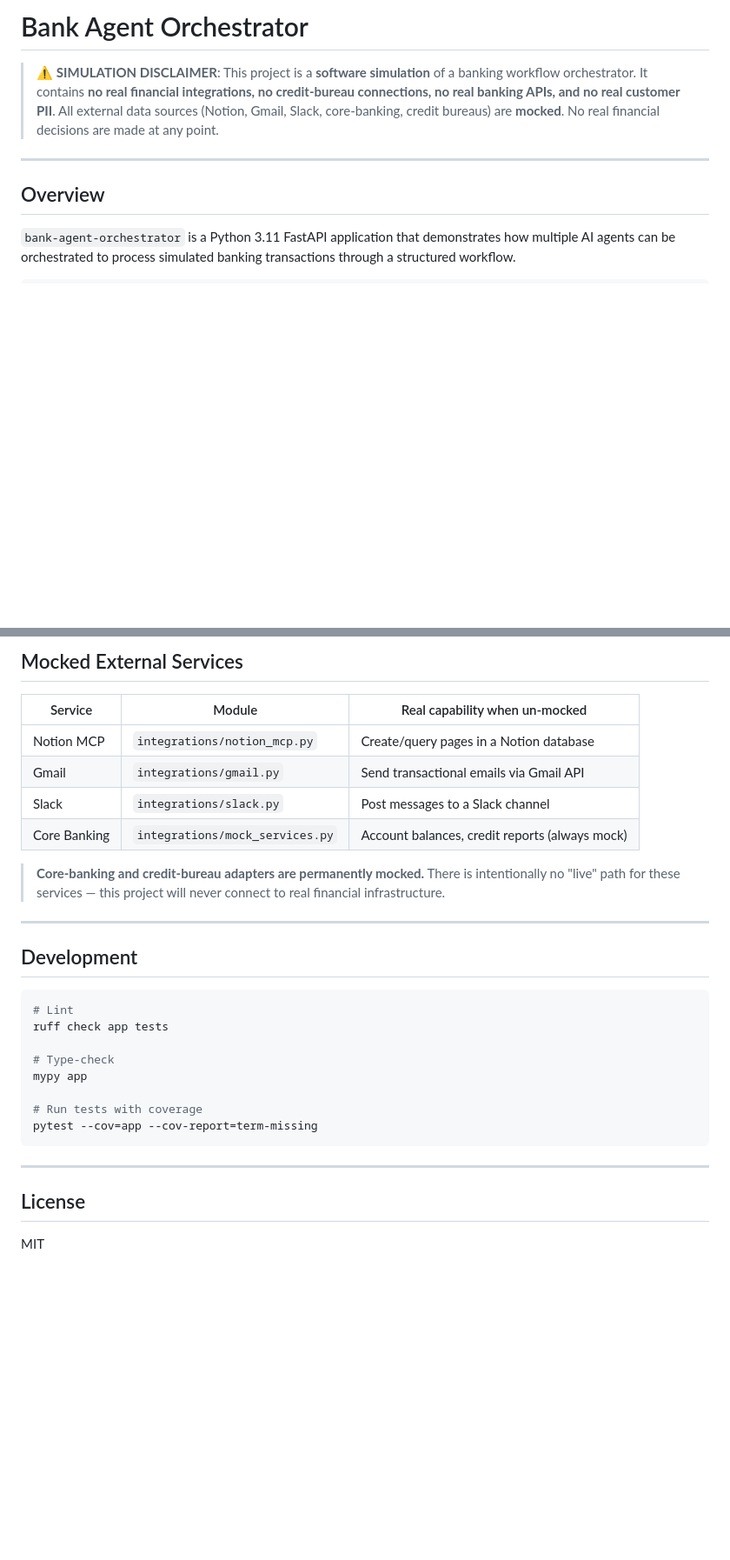
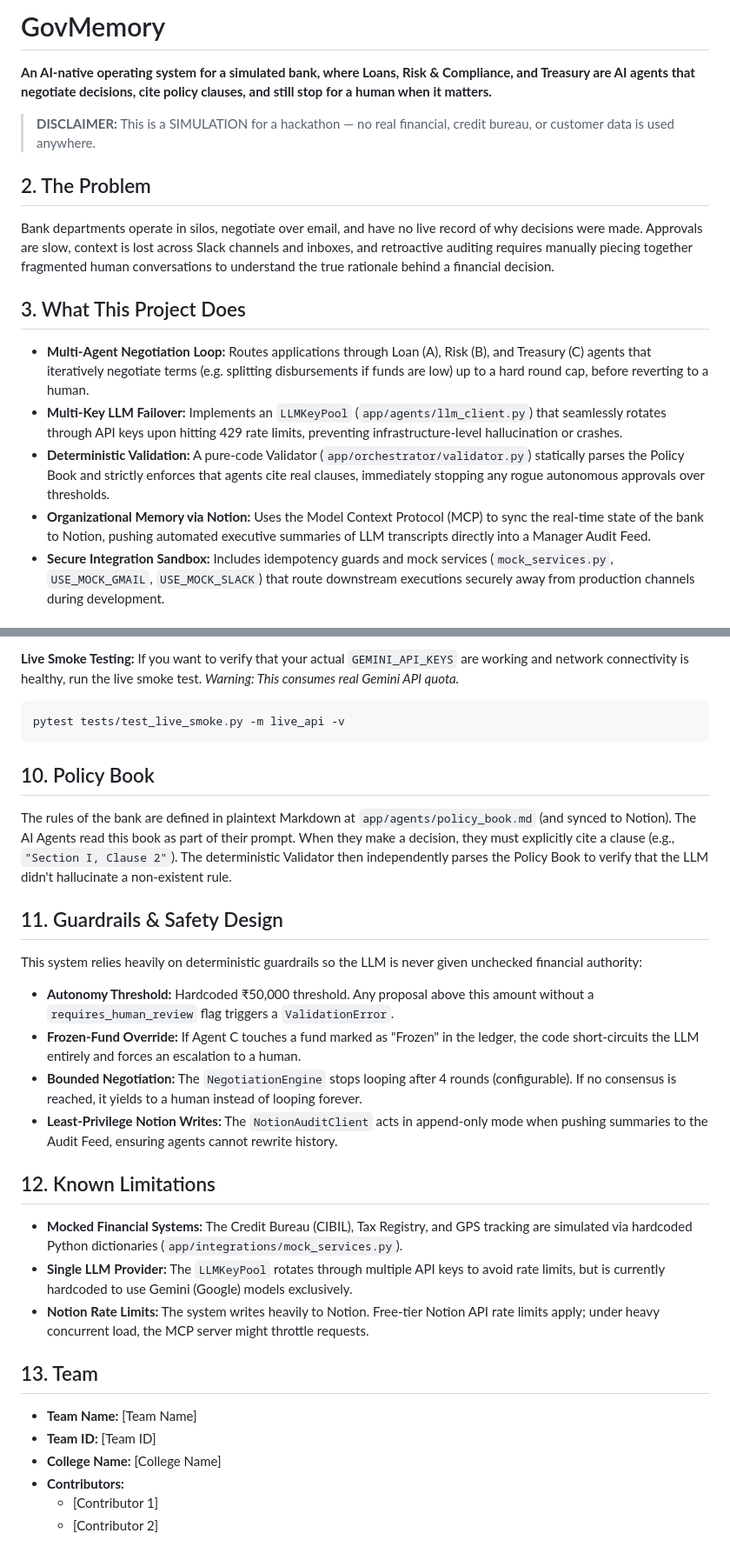
Before and after one commit to 07nishkarsh/Omni, a Markdown page: README.md, 2 parts joined by grey strips. Shown at 87% size. Drawn GitHub-style; blank space fills up the shorter version.

````diff
--- a/README.md
+++ b/README.md
@@ -1,16 +1,16 @@
-# Bank Agent Orchestrator
+# GovMemory
 
-> ⚠️ **SIMULATION DISCLAIMER**: This project is a **software simulation** of a
-> banking workflow orchestrator. It contains **no real financial integrations,
-> no credit-bureau connections, no real banking APIs, and no real customer PII**.
-> All external data sources (Notion, Gmail, Slack, core-banking, credit bureaus)
-> are **mocked**. No real financial decisions are made at any point.
+**An AI-native operating system for a simulated bank, where Loans, Risk & Compliance, and Treasury are AI agents that negotiate decisions, cite policy clauses, and still stop for a human when it matters.**
 
----
+> **DISCLAIMER:** This is a SIMULATION for a hackathon — no real financial, credit bureau, or customer data is used anywhere.
 
-## Overview
+## 2. The Problem
+Bank departments operate in silos, negotiate over email, and have no live record of why decisions were made. Approvals are slow, context is lost across Slack channels and inboxes, and retroactive auditing requires manually piecing together fragmented human conversations to understand the true rationale behind a financial decision.
 
-`bank-agent-orchestrator` is a Python 3.11 FastAPI application that demonstrates
-how multiple AI agents can be orchestrated to process simulated banking
-transactions through a structured workflow.
+## 3. What This Project Does
+- **Multi-Agent Negotiation Loop:** Routes applications through Loan (A), Risk (B), and Treasury (C) agents that iteratively negotiate terms (e.g. splitting disbursements if funds are low) up to a hard round cap, before reverting to a human.
+- **Multi-Key LLM Failover:** Implements an `LLMKeyPool` (`app/agents/llm_client.py`) that seamlessly rotates through API keys upon hitting 429 rate limits, preventing infrastructure-level hallucination or crashes.
+- **Deterministic Validation:** A pure-code Validator (`app/orchestrator/validator.py`) statically parses the Policy Book and strictly enforces that agents cite real clauses, immediately stopping any rogue autonomous approvals over thresholds.
+- **Organizational Memory via Notion:** Uses the Model Context Protocol (MCP) to sync the real-time state of the bank to Notion, pushing automated executive summaries of LLM transcripts directly into a Manager Audit Feed.
+- **Secure Integration Sandbox:** Includes idempotency guards and mock services (`mock_services.py`, `USE_MOCK_GMAIL`, `USE_MOCK_SLACK`) that route downstream executions securely away from production channels during development.
 
@@ -164,33 +131,29 @@ real financial weight.
-## Mocked External Services
-
-| Service | Module | Real capability when un-mocked |
-|---------|--------|-------------------------------|
-| Notion MCP | `integrations/notion_mcp.py` | Create/query pages in a Notion database |
-| Gmail | `integrations/gmail.py` | Send transactional emails via Gmail API |
-| Slack | `integrations/slack.py` | Post messages to a Slack channel |
-| Core Banking | `integrations/mock_services.py` | Account balances, credit reports (always mock) |
-
-> **Core-banking and credit-bureau adapters are permanently mocked.**  There
-> is intentionally no "live" path for these services — this project will never
-> connect to real financial infrastructure.
-
----
-
-## Development
-
+**Live Smoke Testing:**
+If you want to verify that your actual `GEMINI_API_KEYS` are working and network connectivity is healthy, run the live smoke test.
+*Warning: This consumes real Gemini API quota.*
 ```bash
-# Lint
-ruff check app tests
-
-# Type-check
-mypy app
-
-# Run tests with coverage
-pytest --cov=app --cov-report=term-missing
+pytest tests/test_live_smoke.py -m live_api -v
 ```
 
----
+## 10. Policy Book
+The rules of the bank are defined in plaintext Markdown at `app/agents/policy_book.md` (and synced to Notion). The AI Agents read this book as part of their prompt. When they make a decision, they must explicitly cite a clause (e.g., `"Section I, Clause 2"`). The deterministic Validator then independently parses the Policy Book to verify that the LLM didn't hallucinate a non-existent rule.
 
-## License
+## 11. Guardrails & Safety Design
+This system relies heavily on deterministic guardrails so the LLM is never given unchecked financial authority:
+- **Autonomy Threshold:** Hardcoded ₹50,000 threshold. Any proposal above this amount without a `requires_human_review` flag triggers a `ValidationError`.
+- **Frozen-Fund Override:** If Agent C touches a fund marked as "Frozen" in the ledger, the code short-circuits the LLM entirely and forces an escalation to a human.
+- **Bounded Negotiation:** The `NegotiationEngine` stops looping after 4 rounds (configurable). If no consensus is reached, it yields to a human instead of looping forever.
+- **Least-Privilege Notion Writes:** The `NotionAuditClient` acts in append-only mode when pushing summaries to the Audit Feed, ensuring agents cannot rewrite history.
 
-MIT
+## 12. Known Limitations
+- **Mocked Financial Systems:** The Credit Bureau (CIBIL), Tax Registry, and GPS tracking are simulated via hardcoded Python dictionaries (`app/integrations/mock_services.py`).
+- **Single LLM Provider:** The `LLMKeyPool` rotates through multiple API keys to avoid rate limits, but is currently hardcoded to use Gemini (Google) models exclusively.
+- **Notion Rate Limits:** The system writes heavily to Notion. Free-tier Notion API rate limits apply; under heavy concurrent load, the MCP server might throttle requests.
+
+## 13. Team
+- **Team Name:** [Team Name]
+- **Team ID:** [Team ID]
+- **College Name:** [College Name]
+- **Contributors:**
+  - [Contributor 1]
+  - [Contributor 2]
````
Also changed, not shown: other parts of README.md (+98 -131 lines).
